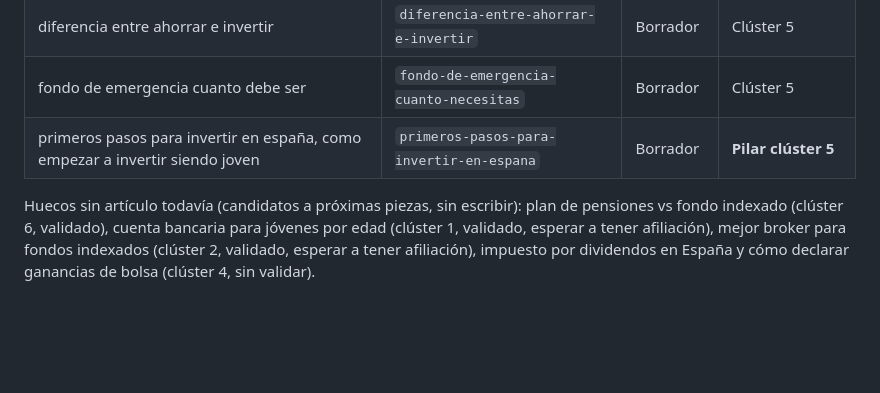
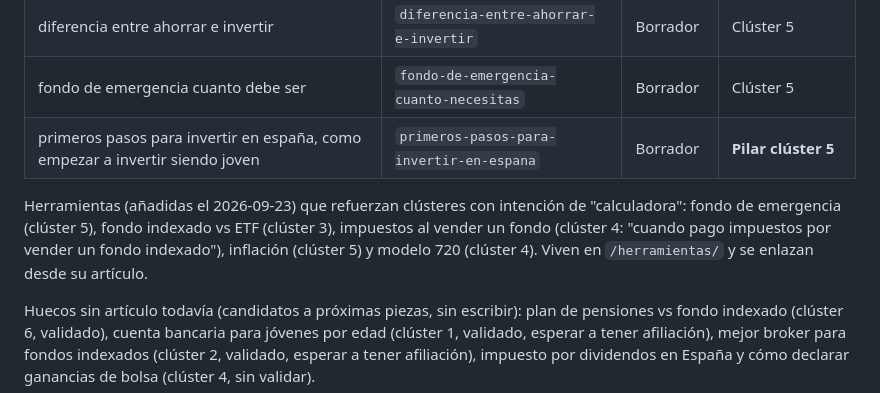
Before and after one commit to trolloxd/WealthUncut, a Markdown page: KEYWORDS.md, the part around the change. Drawn GitHub-style; blank space fills up the shorter version.

```diff
--- a/KEYWORDS.md
+++ b/KEYWORDS.md
@@ -137,6 +137,11 @@ genuina de la gente, no una idea forzada.
 | fondo de emergencia cuanto debe ser | `fondo-de-emergencia-cuanto-necesitas` | Borrador | Clúster 5 |
 | primeros pasos para invertir en españa, como empezar a invertir siendo joven | `primeros-pasos-para-invertir-en-espana` | Borrador | **Pilar clúster 5** |
 
+Herramientas (añadidas el 2026-09-23) que refuerzan clústeres con intención de "calculadora":
+fondo de emergencia (clúster 5), fondo indexado vs ETF (clúster 3), impuestos al vender un fondo
+(clúster 4: "cuando pago impuestos por vender un fondo indexado"), inflación (clúster 5) y
+modelo 720 (clúster 4). Viven en `/herramientas/` y se enlazan desde su artículo.
+
 Huecos sin artículo todavía (candidatos a próximas piezas, sin escribir): plan de pensiones vs
 fondo indexado (clúster 6, validado), cuenta bancaria para jóvenes por edad (clúster 1, validado,
 esperar a tener afiliación), mejor broker para fondos indexados (clúster 2, validado, esperar a
```
Also changed, not shown: CHANGELOG-nocturno.md (+21 -0 lines), CLAUDE.md (+7 -1 lines).
